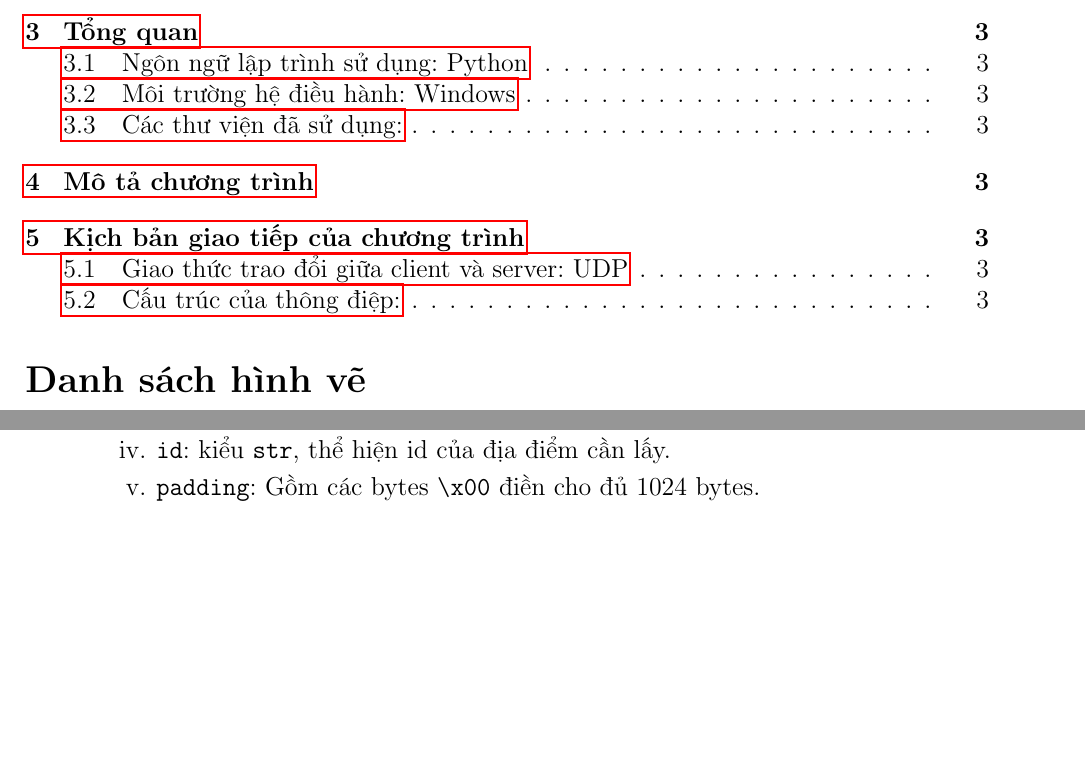
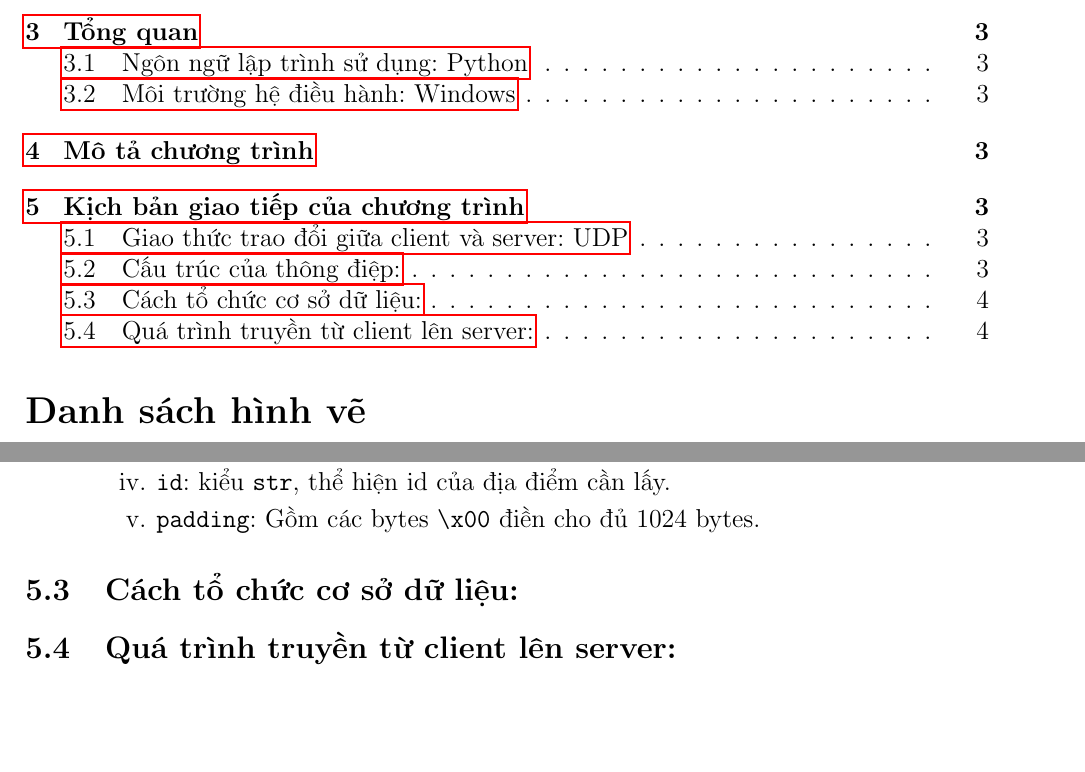
Before and after one commit to vanloc1808/computer-network-projects, a LaTeX document (Socket-Place/report/sources/main.tex, which reads Socket-Place/report/sources/protocol.tex): two parts of pages 1 and 6 of 6, joined at a grey line, cut so that both start at the same text. Compiled offline with pdfLaTeX.

Commit message:
updating...

```diff
--- a/Socket-Place/report/sources/main.tex
+++ b/Socket-Place/report/sources/main.tex
@@ -31,6 +31,16 @@
 \definecolor{dkgreen}{rgb}{0,0.6,0}
 \definecolor{gray}{rgb}{0.5,0.5,0.5}
 \definecolor{mauve}{rgb}{0.58,0,0.82}
+\usepackage[
+    backend=biber,
+    style=numeric,
+    natbib=true,
+    url=true,
+    doi=true,
+    eprint=false,
+    sorting=nyt
+]{biblatex}
+\addbibresource{refs.bib}
 \lstset{frame=tb,
   language=C++,
   aboveskip=3mm,
@@ -74,4 +84,5 @@ innerleftmargin=5pt,innerrightmargin=5pt]{mybox}
 \newpage
 \input{overview-description}
 \input{protocol}
+\printbibliography[title = Tài liệu tham khảo]
 \end{document}
--- a/Socket-Place/report/sources/protocol.tex
+++ b/Socket-Place/report/sources/protocol.tex
@@ -115,3 +115,5 @@ Gồm 5 trường theo thứ tự đó với các mô tả chi tiết sau đây:
 \end{enumerate}
 \end{enumerate}
 \end{enumerate}
+\subsection{Cách tổ chức cơ sở dữ liệu:}
+\subsection{Quá trình truyền từ client lên server:}
```
Also changed, not shown: Socket-Place/report/sources/overview-description.tex (+0 -2 lines), Socket-Place/report/sources/main.pdf.
